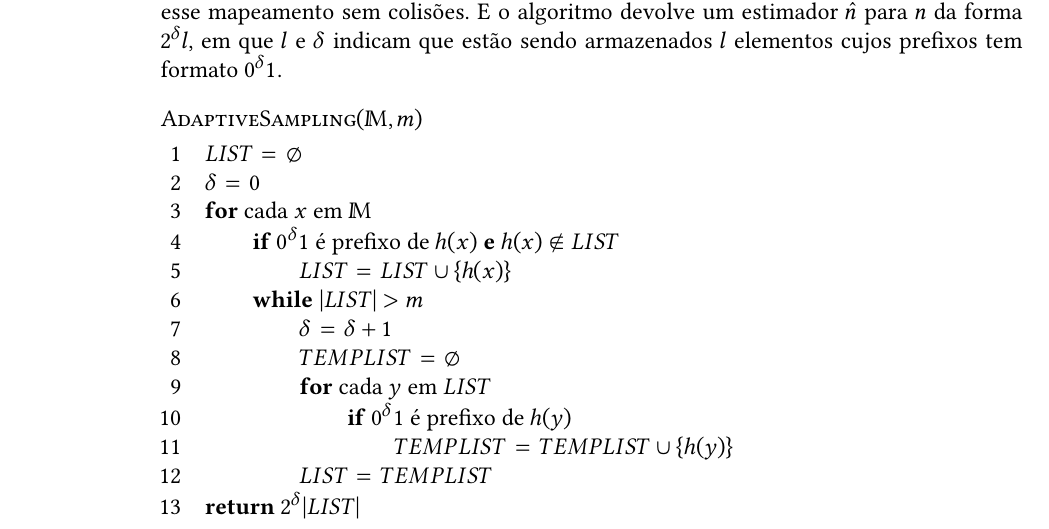
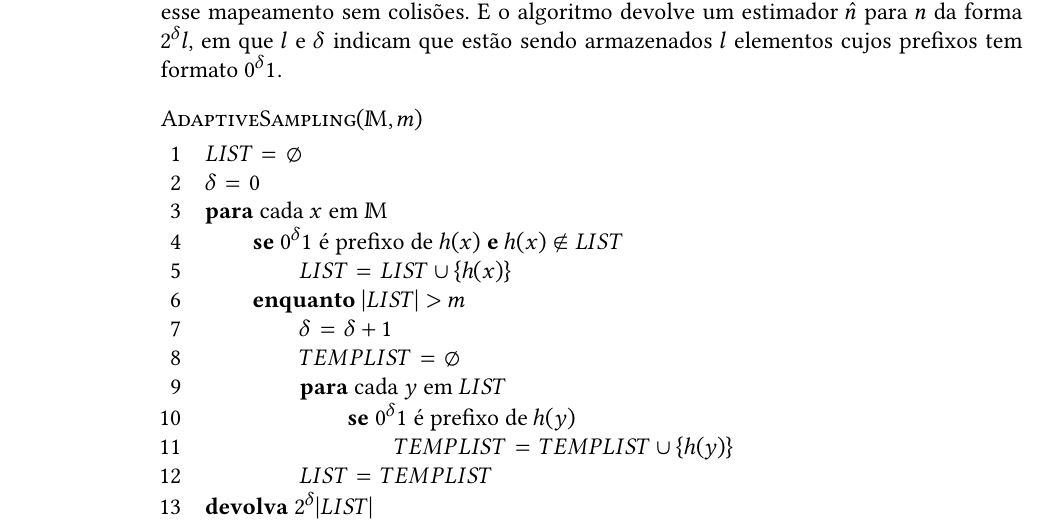
Before and after one commit to billkondo/TCC-2021, a LaTeX thesis (monografia/tese.tex): part of page 24 of 30, cut so that both start at the same text. Compiled offline with XeLaTeX; a missing font is replaced by an installed copy or a similar font.

Commit message:
Adiciona macros para pseudocódigos

```diff
--- a/monografia/tese.tex
+++ b/monografia/tese.tex
@@ -96,6 +96,13 @@
 \newcommand{\Mbb}{\mathbb{M}}
 \newcommand{\Ebb}{\mathbb{E}}
 \newcommand{\Vbb}{\mathbb{V}}
+
+% Pseudocódigos
+\renewcommand{\For}{\textbf{para\ }}
+\renewcommand{\While}{\textbf{enquanto\ }}
+\renewcommand{\To}{\textbf{até\ }}
+\renewcommand{\If}{\textbf{se\ }}
+\renewcommand{\Return}{\textbf{devolva\ }}
 
 %%%%%%%%%%%%%%%%%%%%%%%%%%%%%%%%%%%%%%%%%%%%%%%%%%%%%%%%%%%%%%%%%%%%%%%%%%%%%%%%
 %%%%%%%%%%%%%%%%%%%%%%%%%%%%%%%%%% METADADOS %%%%%%%%%%%%%%%%%%%%%%%%%%%%%%%%%%%
```
